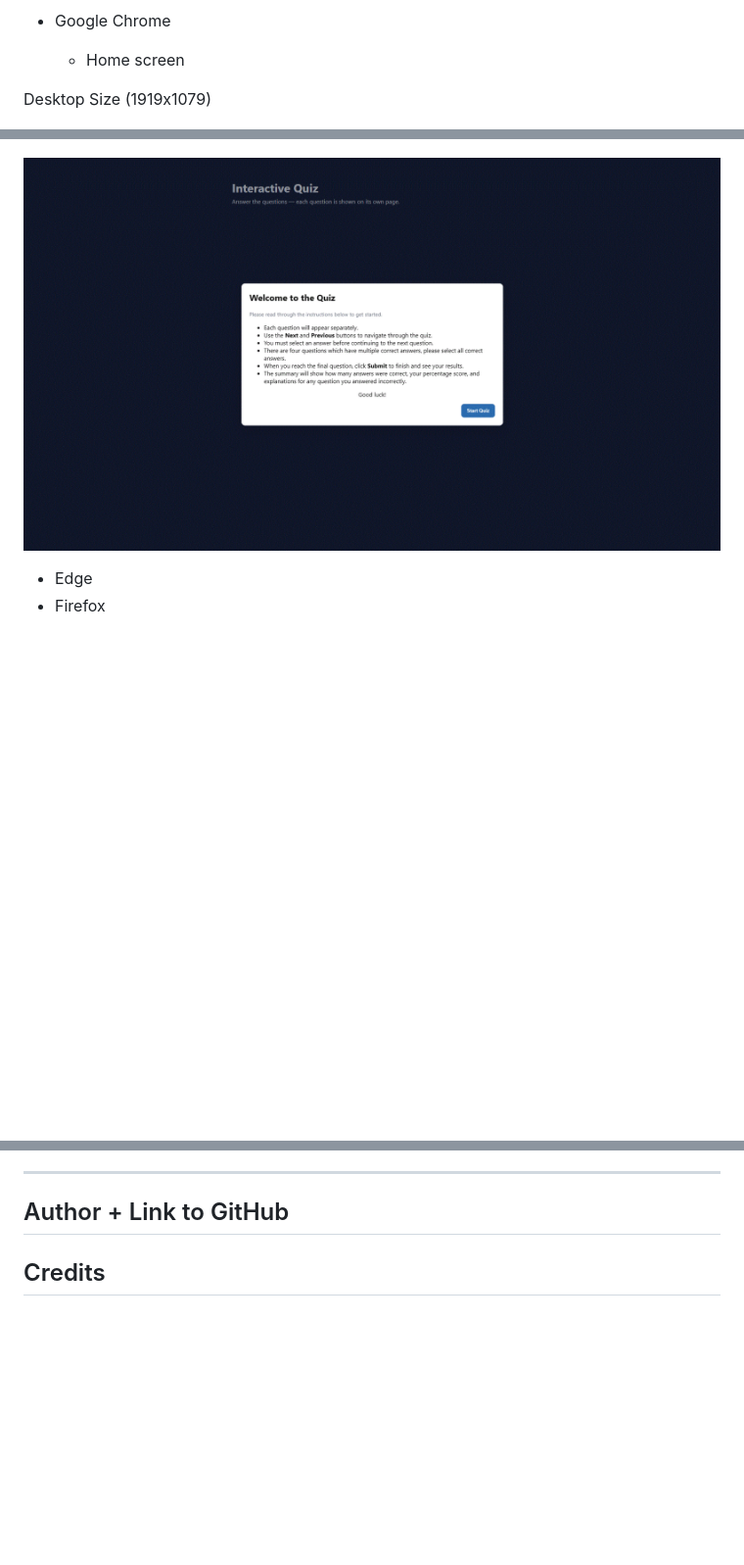
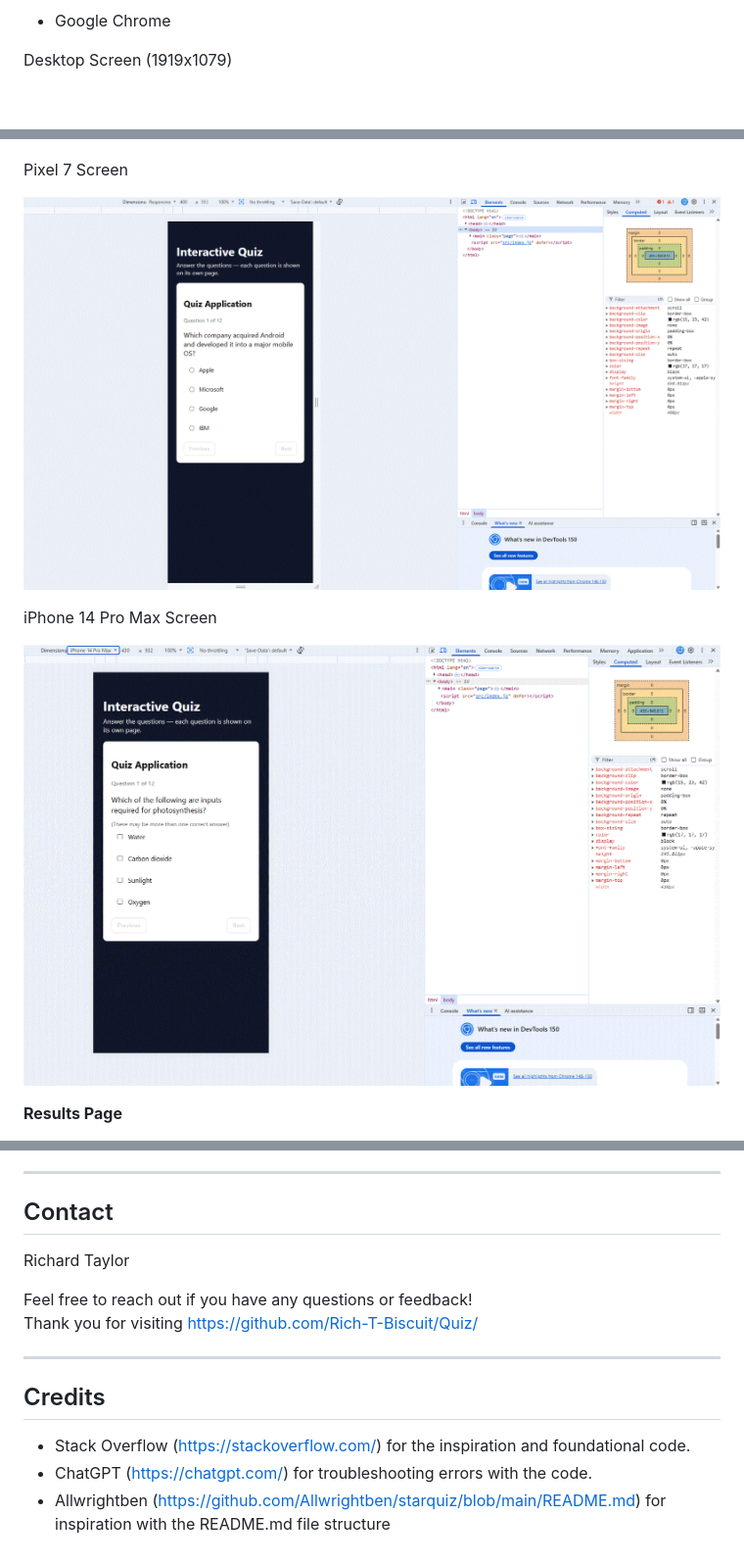
Before and after one commit to Rich-T-Biscuit/Quiz, a Markdown page: README.md, 3 parts joined by grey strips. Shown at 98% size. GitHub-like rendering; blank space fills up the shorter version.

Commit message:
Add credits section to README.md

```diff
--- a/README.md
+++ b/README.md
@@ -75,9 +78,7 @@ Quiz/
 
 - Google Chrome
 
-  - Home screen
-
-<p>Desktop Size (1919x1079)</p>
+<p>Desktop Screen (1919x1079)</p>
 
 ![picture of the website being tested in Chrome](images/Chrome_Home.gif)
 
@@ -93,11 +96,13 @@ Quiz/
 
 ![picture of the website being tested in Chrome](images/Chrome_Questions.gif)
 
-![picture of the website being tested in Chrome](images/Chrome_Home.gif)
+<p>Pixel 7 Screen</p>
 
-- Edge
-- Firefox
+![picture of the website being tested in Chrome](images/Chrome_Questions_Pixel_7.gif)
 
+<p>iPhone 14 Pro Max Screen</p>
 
+![picture of the website being tested in Chrome](images/Chrome_Questions_iPhone_14_Pro_Max.gif)
 
+**Results Page**
 
@@ -167,6 +183,15 @@ Lighthouse, within Chrome's built in development tools, was used to test for per
 
 ----------------------------------------
 
-## Author + Link to GitHub
+## Contact
+Richard Taylor<br>
 
+Feel free to reach out if you have any questions or feedback!<br>
+Thank you for visiting https://github.com/Rich-T-Biscuit/Quiz/
+
+----------------------------------------
 ## Credits
+
+- Stack Overflow (https://stackoverflow.com/) for the inspiration and foundational code.
+- ChatGPT (https://chatgpt.com/) for troubleshooting errors with the code.
+- Allwrightben (https://github.com/Allwrightben/starquiz/blob/main/README.md) for inspiration with the README.md file structure
```
Also changed, not shown: other parts of README.md (+19 -3 lines).
